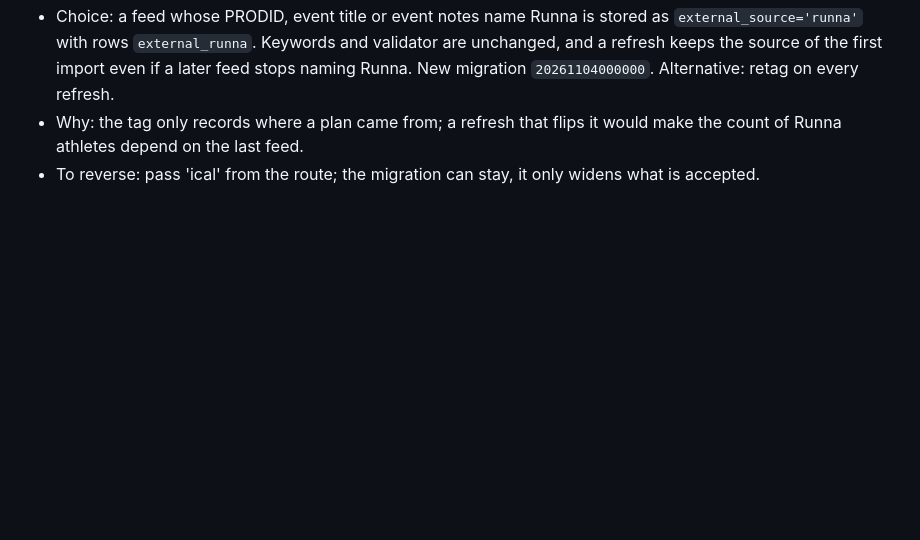
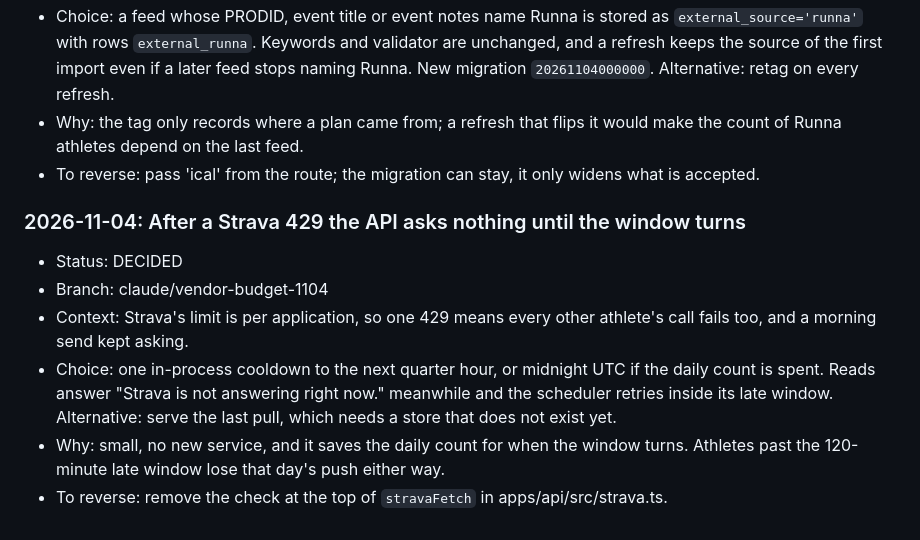
Before and after one commit to evanwilliamk/scora, a Markdown page: DECISIONS.md, the part around the change. Drawn GitHub-style; blank space fills up the shorter version.

Commit message:
docs: vendor budget for Strava, Oura and OpenAI, with the limits and open questions
Co-Authored-By: Claude Opus 5.5 <noreply@anthropic.com>

```diff
--- a/DECISIONS.md
+++ b/DECISIONS.md
@@ -956,3 +956,11 @@ Decision log for agent work on SCORA. Product decisions from April 2026 live in
 - Choice: a feed whose PRODID, event title or event notes name Runna is stored as `external_source='runna'` with rows `external_runna`. Keywords and validator are unchanged, and a refresh keeps the source of the first import even if a later feed stops naming Runna. New migration `20261104000000`. Alternative: retag on every refresh.
 - Why: the tag only records where a plan came from; a refresh that flips it would make the count of Runna athletes depend on the last feed.
 - To reverse: pass 'ical' from the route; the migration can stay, it only widens what is accepted.
+
+### 2026-11-04: After a Strava 429 the API asks nothing until the window turns
+- Status: DECIDED
+- Branch: claude/vendor-budget-1104
+- Context: Strava's limit is per application, so one 429 means every other athlete's call fails too, and a morning send kept asking.
+- Choice: one in-process cooldown to the next quarter hour, or midnight UTC if the daily count is spent. Reads answer "Strava is not answering right now." meanwhile and the scheduler retries inside its late window. Alternative: serve the last pull, which needs a store that does not exist yet.
+- Why: small, no new service, and it saves the daily count for when the window turns. Athletes past the 120-minute late window lose that day's push either way.
+- To reverse: remove the check at the top of `stravaFetch` in apps/api/src/strava.ts.
```
Also changed, not shown: docs/free-tier-boundaries.md (+1 -1 lines), docs/vendor-budget.md (added, +106 -0 lines).
